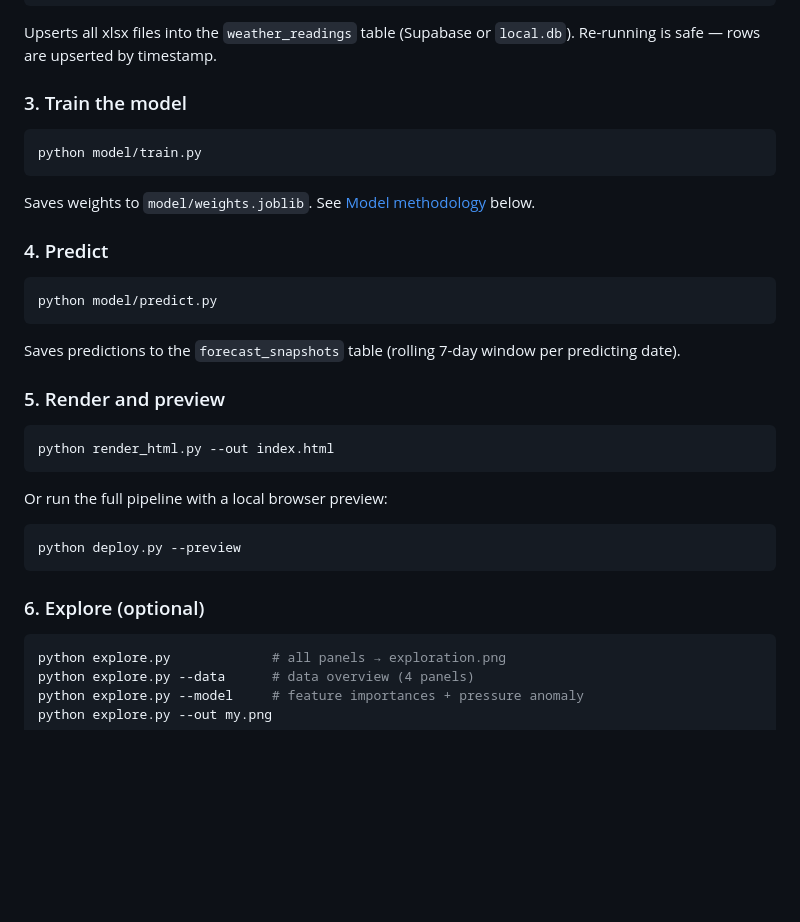
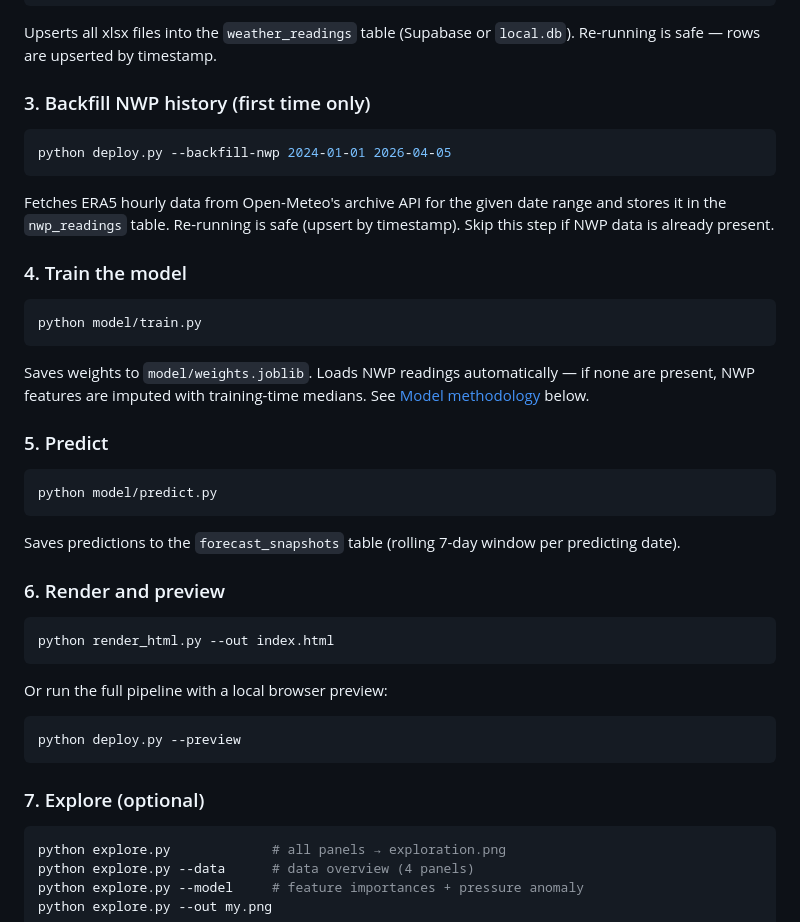
Before and after one commit to jmlahnsteiner/windPredictor, a Markdown page: README.md, the part around one of its changes. Drawn GitHub-style; blank space fills up the shorter version.

````diff
--- a/README.md
+++ b/README.md
@@ -44,15 +44,23 @@ python input/stitcher.py
 
 Upserts all xlsx files into the `weather_readings` table (Supabase or `local.db`). Re-running is safe — rows are upserted by timestamp.
 
-### 3. Train the model
+### 3. Backfill NWP history (first time only)
+
+```bash
+python deploy.py --backfill-nwp 2024-01-01 2026-04-05
+```
+
+Fetches ERA5 hourly data from Open-Meteo's archive API for the given date range and stores it in the `nwp_readings` table. Re-running is safe (upsert by timestamp). Skip this step if NWP data is already present.
+
+### 4. Train the model
 
 ```bash
 python model/train.py
 ```
 
-Saves weights to `model/weights.joblib`. See [Model methodology](#model-methodology) below.
+Saves weights to `model/weights.joblib`. Loads NWP readings automatically — if none are present, NWP features are imputed with training-time medians. See [Model methodology](#model-methodology) below.
 
-### 4. Predict
+### 5. Predict
 
 ```bash
 python model/predict.py
@@ -60,7 +68,7 @@ python model/predict.py
 
 Saves predictions to the `forecast_snapshots` table (rolling 7-day window per predicting date).
 
-### 5. Render and preview
+### 6. Render and preview
 
 ```bash
 python render_html.py --out index.html
@@ -72,7 +80,7 @@ Or run the full pipeline with a local browser preview:
 python deploy.py --preview
 ```
 
-### 6. Explore (optional)
+### 7. Explore (optional)
 
 ```bash
 python explore.py             # all panels → exploration.png
````
Also changed, not shown: other parts of README.md (+64 -26 lines).
